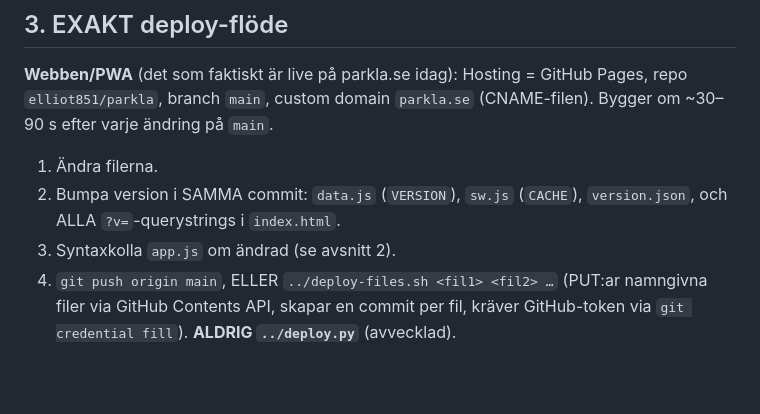
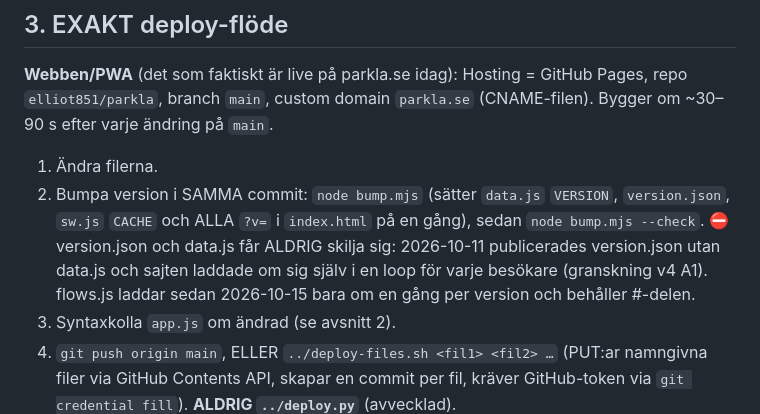
Before and after one commit to elliot851/parkla, a Markdown page: CLAUDE.md, the part around the change. GitHub-like rendering; blank space fills up the shorter version.

Commit message:
CLAUDE.md: bump.mjs och omladdningsloopen
Co-Authored-By: Claude Opus 5.5 <noreply@anthropic.com>

```diff
--- a/CLAUDE.md
+++ b/CLAUDE.md
@@ -81,8 +81,12 @@ Hosting = GitHub Pages, repo `elliot851/parkla`, branch `main`, custom domain
 `parkla.se` (CNAME-filen). Bygger om ~30–90 s efter varje ändring på `main`.
 
 1. Ändra filerna.
-2. Bumpa version i SAMMA commit: `data.js` (`VERSION`), `sw.js` (`CACHE`),
-   `version.json`, och ALLA `?v=`-querystrings i `index.html`.
+2. Bumpa version i SAMMA commit: `node bump.mjs` (sätter `data.js` `VERSION`,
+   `version.json`, `sw.js` `CACHE` och ALLA `?v=` i `index.html` på en gång),
+   sedan `node bump.mjs --check`. ⛔ version.json och data.js får ALDRIG skilja
+   sig: 2026-10-11 publicerades version.json utan data.js och sajten laddade om
+   sig själv i en loop för varje besökare (granskning v4 A1). flows.js laddar
+   sedan 2026-10-15 bara om en gång per version och behåller #-delen.
 3. Syntaxkolla `app.js` om ändrad (se avsnitt 2).
 4. `git push origin main`, ELLER `../deploy-files.sh <fil1> <fil2> …` (PUT:ar
    namngivna filer via GitHub Contents API, skapar en commit per fil, kräver
```
